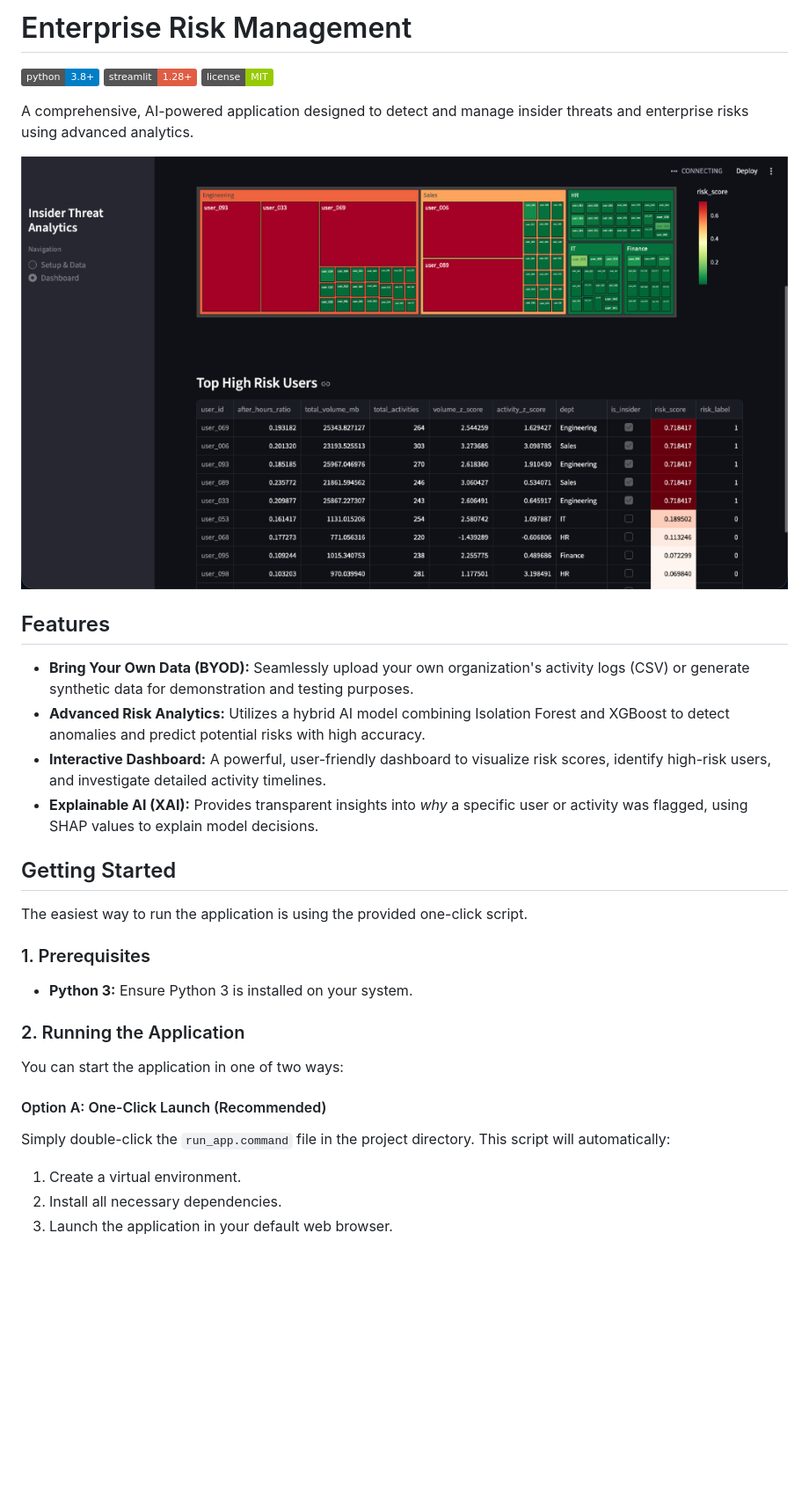
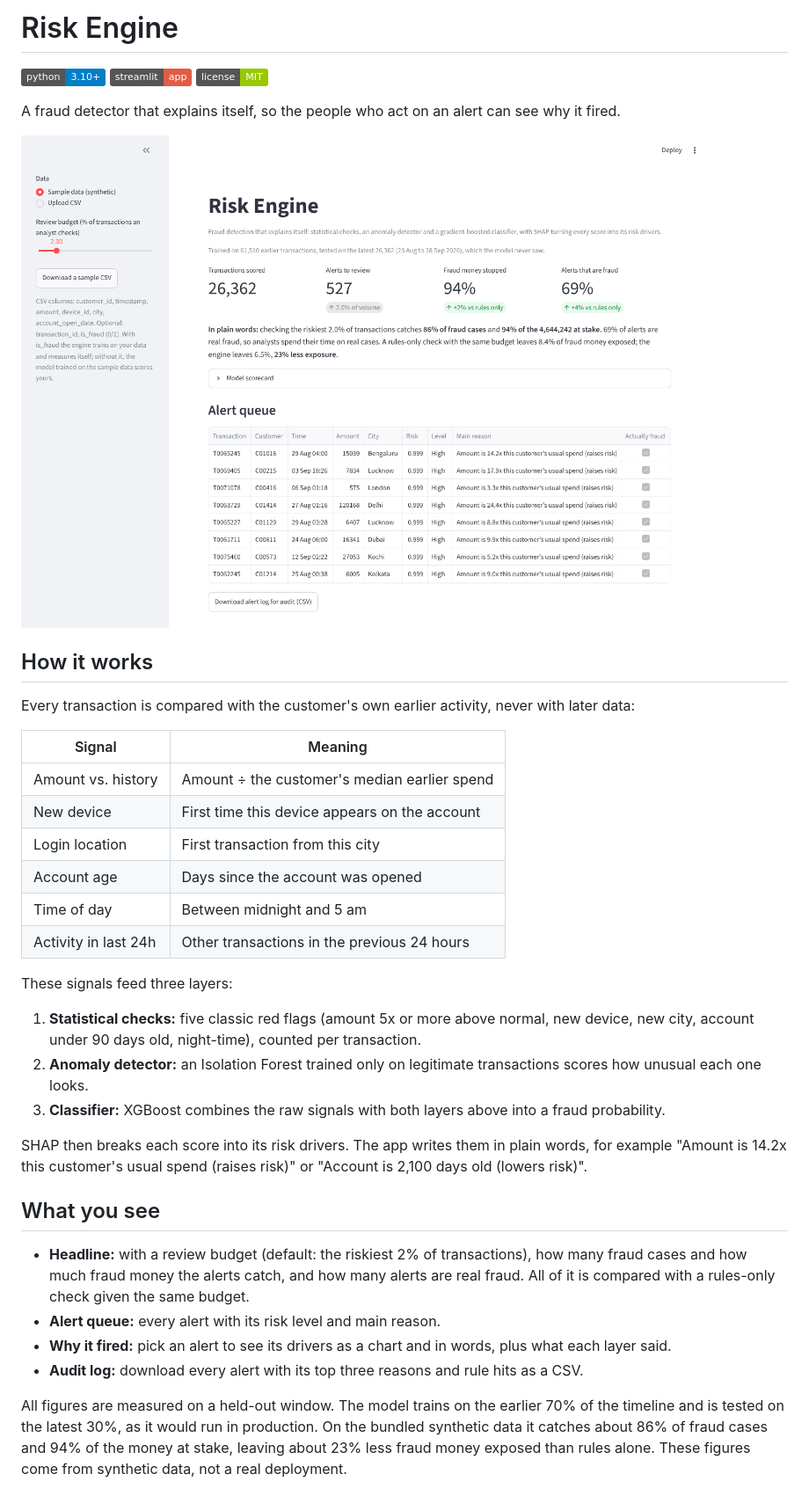
Before and after one commit to atulvinod01/EnterpriseRiskManagement, a Markdown page: README.md, the part around one of its changes. Shown at 88% size. Rendered like a GitHub page; pictures changed too: assets/dashboard.png (added), assets/dashboard_screenshot.png (deleted); badges without logos; blank space fills up the shorter version.

```diff
--- a/README.md
+++ b/README.md
@@ -1,35 +1,46 @@
-# Enterprise Risk Management
+# Risk Engine
 
-![Python](https://img.shields.io/badge/python-3.8%2B-blue)
-![Streamlit](https://img.shields.io/badge/streamlit-1.28%2B-red)
+![Python](https://img.shields.io/badge/python-3.10%2B-blue)
+![Streamlit](https://img.shields.io/badge/streamlit-app-red)
 ![License](https://img.shields.io/badge/license-MIT-green)
 
-A comprehensive, AI-powered application designed to detect and manage insider threats and enterprise risks using advanced analytics.
+A fraud detector that explains itself, so the people who act on an alert can see why it fired.
 
-![Dashboard Screenshot](assets/dashboard_screenshot.png)
+![Dashboard](assets/dashboard.png)
 
-## Features
+## How it works
 
-*   **Bring Your Own Data (BYOD):** Seamlessly upload your own organization's activity logs (CSV) or generate synthetic data for demonstration and testing purposes.
-*   **Advanced Risk Analytics:** Utilizes a hybrid AI model combining Isolation Forest and XGBoost to detect anomalies and predict potential risks with high accuracy.
-*   **Interactive Dashboard:** A powerful, user-friendly dashboard to visualize risk scores, identify high-risk users, and investigate detailed activity timelines.
-*   **Explainable AI (XAI):** Provides transparent insights into *why* a specific user or activity was flagged, using SHAP values to explain model decisions.
+Every transaction is compared with the customer's own earlier activity, never with later data:
 
-## Getting Started
+| Signal | Meaning |
+|---|---|
+| Amount vs. history | Amount ÷ the customer's median earlier spend |
+| New device | First time this device appears on the account |
+| Login location | First transaction from this city |
+| Account age | Days since the account was opened |
+| Time of day | Between midnight and 5 am |
+| Activity in last 24h | Other transactions in the previous 24 hours |
 
-The easiest way to run the application is using the provided one-click script.
+These signals feed three layers:
 
-### 1. Prerequisites
+1. **Statistical checks:** five classic red flags (amount 5x or more above normal, new device, new city, account under 90 days old, night-time), counted per transaction.
+2. **Anomaly detector:** an Isolation Forest trained only on legitimate transactions scores how unusual each one looks.
+3. **Classifier:** XGBoost combines the raw signals with both layers above into a fraud probability.
 
-*   **Python 3:** Ensure Python 3 is installed on your system.
+SHAP then breaks each score into its risk drivers. The app writes them in plain words, for example
+"Amount is 14.2x this customer's usual spend (raises risk)" or "Account is 2,100 days old (lowers risk)".
 
-### 2. Running the Application
+## What you see
 
-You can start the application in one of two ways:
+- **Headline:** with a review budget (default: the riskiest 2% of transactions), how many fraud cases and how
+  much fraud money the alerts catch, and how many alerts are real fraud. All of it is compared with a
+  rules-only check given the same budget.
+- **Alert queue:** every alert with its risk level and main reason.
+- **Why it fired:** pick an alert to see its drivers as a chart and in words, plus what each layer said.
+- **Audit log:** download every alert with its top three reasons and rule hits as a CSV.
 
-#### Option A: One-Click Launch (Recommended)
-Simply double-click the `run_app.command` file in the project directory. This script will automatically:
-1.  Create a virtual environment.
-2.  Install all necessary dependencies.
-3.  Launch the application in your default web browser.
+All figures are measured on a held-out window. The model trains on the earlier 70% of the timeline and is tested
+on the latest 30%, as it would run in production. On the bundled synthetic data it catches about 86% of
+fraud cases and 94% of the money at stake, leaving about 23% less fraud money exposed than rules alone.
+These figures come from synthetic data, not a real deployment.
 
```
Also changed, not shown: other parts of README.md (+21 -17 lines), 7 other files.
